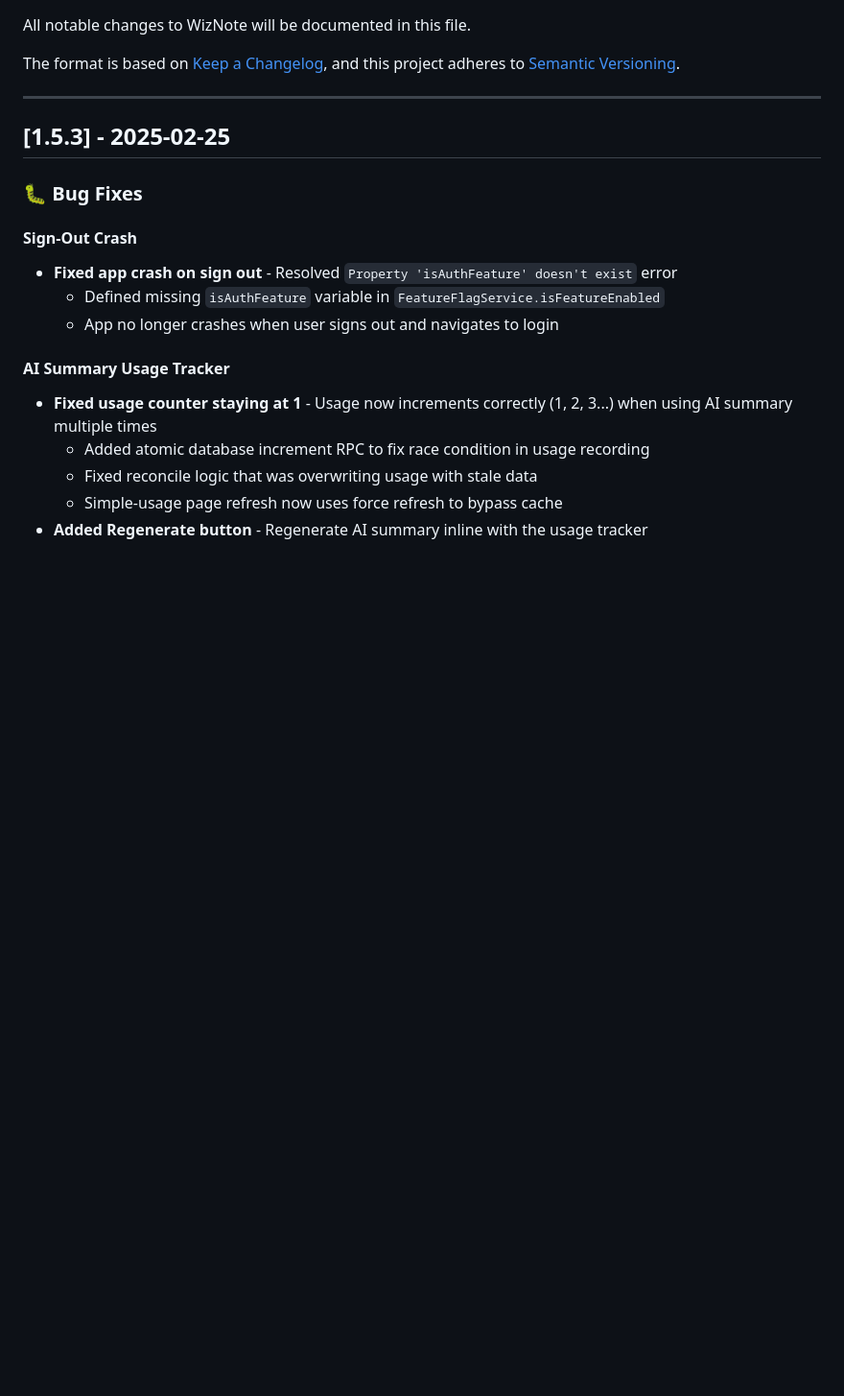
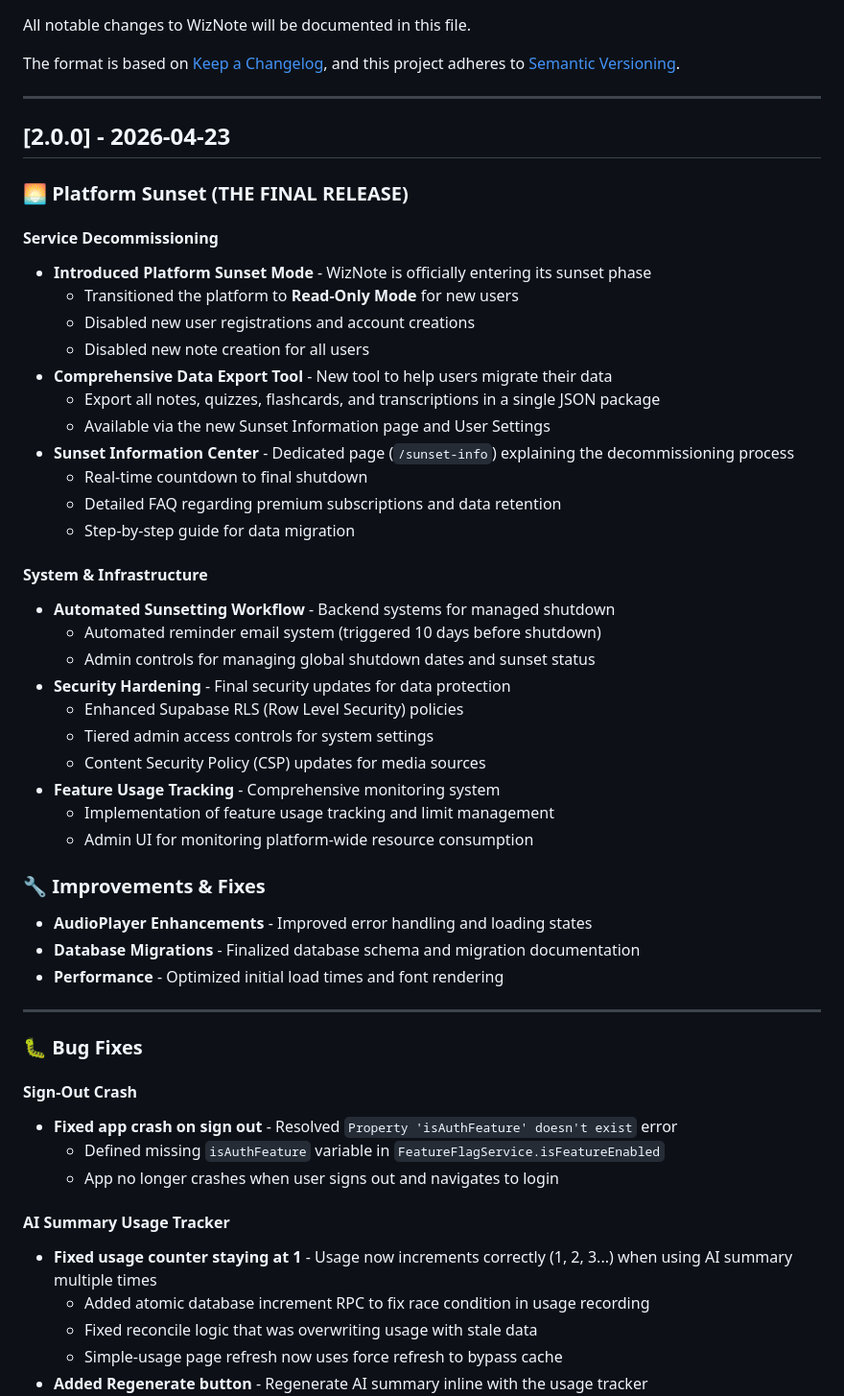
Before and after one commit to Webcap/wiznote, a Markdown page: CHANGELOG.md, the part around the change. Shown at 96% size. GitHub-like rendering; blank space fills up the shorter version.

```diff
--- a/CHANGELOG.md
+++ b/CHANGELOG.md
@@ -7,7 +7,43 @@ and this project adheres to [Semantic Versioning](https://semver.org/spec/v2.0.0
 
 ---
 
-## [1.5.3] - 2025-02-25
+## [2.0.0] - 2026-04-23
+
+### 🌅 Platform Sunset (THE FINAL RELEASE)
+
+#### Service Decommissioning
+- **Introduced Platform Sunset Mode** - WizNote is officially entering its sunset phase
+  - Transitioned the platform to **Read-Only Mode** for new users
+  - Disabled new user registrations and account creations
+  - Disabled new note creation for all users
+- **Comprehensive Data Export Tool** - New tool to help users migrate their data
+  - Export all notes, quizzes, flashcards, and transcriptions in a single JSON package
+  - Available via the new Sunset Information page and User Settings
+- **Sunset Information Center** - Dedicated page (`/sunset-info`) explaining the decommissioning process
+  - Real-time countdown to final shutdown
+  - Detailed FAQ regarding premium subscriptions and data retention
+  - Step-by-step guide for data migration
+
+#### System & Infrastructure
+- **Automated Sunsetting Workflow** - Backend systems for managed shutdown
+  - Automated reminder email system (triggered 10 days before shutdown)
+  - Admin controls for managing global shutdown dates and sunset status
+- **Security Hardening** - Final security updates for data protection
+  - Enhanced Supabase RLS (Row Level Security) policies
+  - Tiered admin access controls for system settings
+  - Content Security Policy (CSP) updates for media sources
+- **Feature Usage Tracking** - Comprehensive monitoring system
+  - Implementation of feature usage tracking and limit management
+  - Admin UI for monitoring platform-wide resource consumption
+
+### 🔧 Improvements & Fixes
+- **AudioPlayer Enhancements** - Improved error handling and loading states
+- **Database Migrations** - Finalized database schema and migration documentation
+- **Performance** - Optimized initial load times and font rendering
+
+---
+
+
 
 ### 🐛 Bug Fixes
 
```
Also changed, not shown: README.md (+1 -1 lines), RELEASE_NOTES.md (+61 -1 lines).
